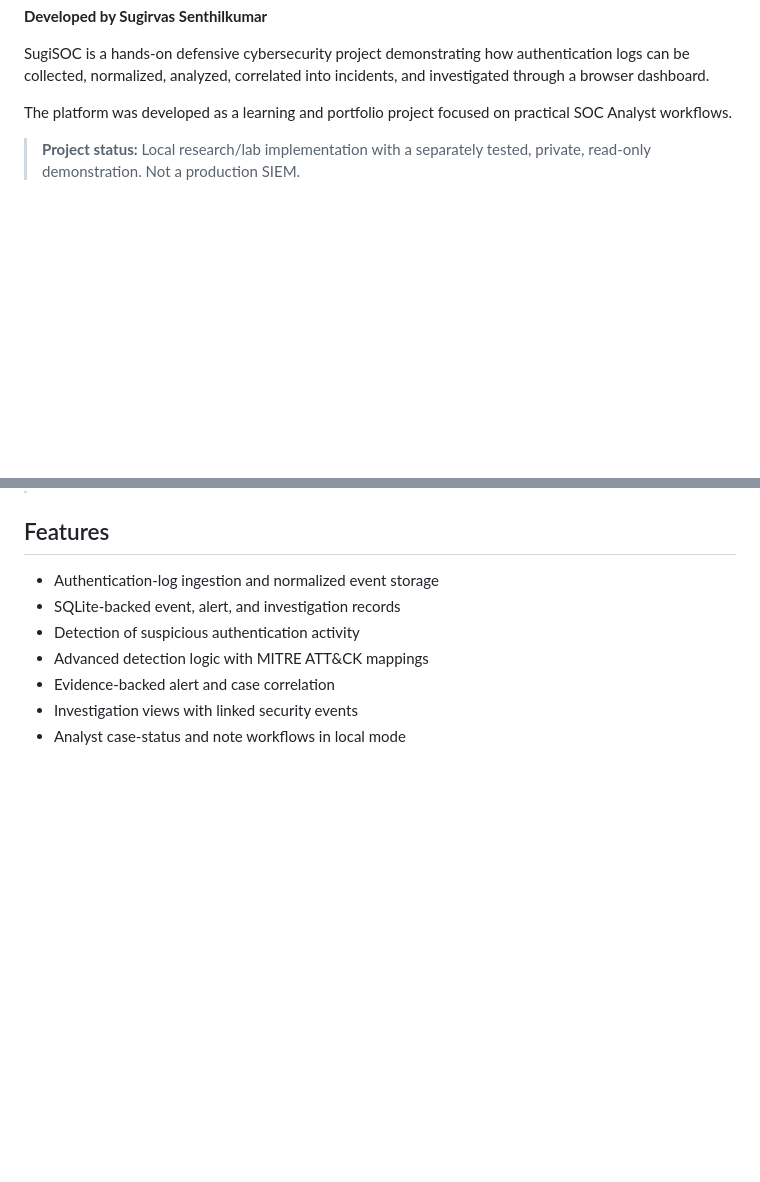
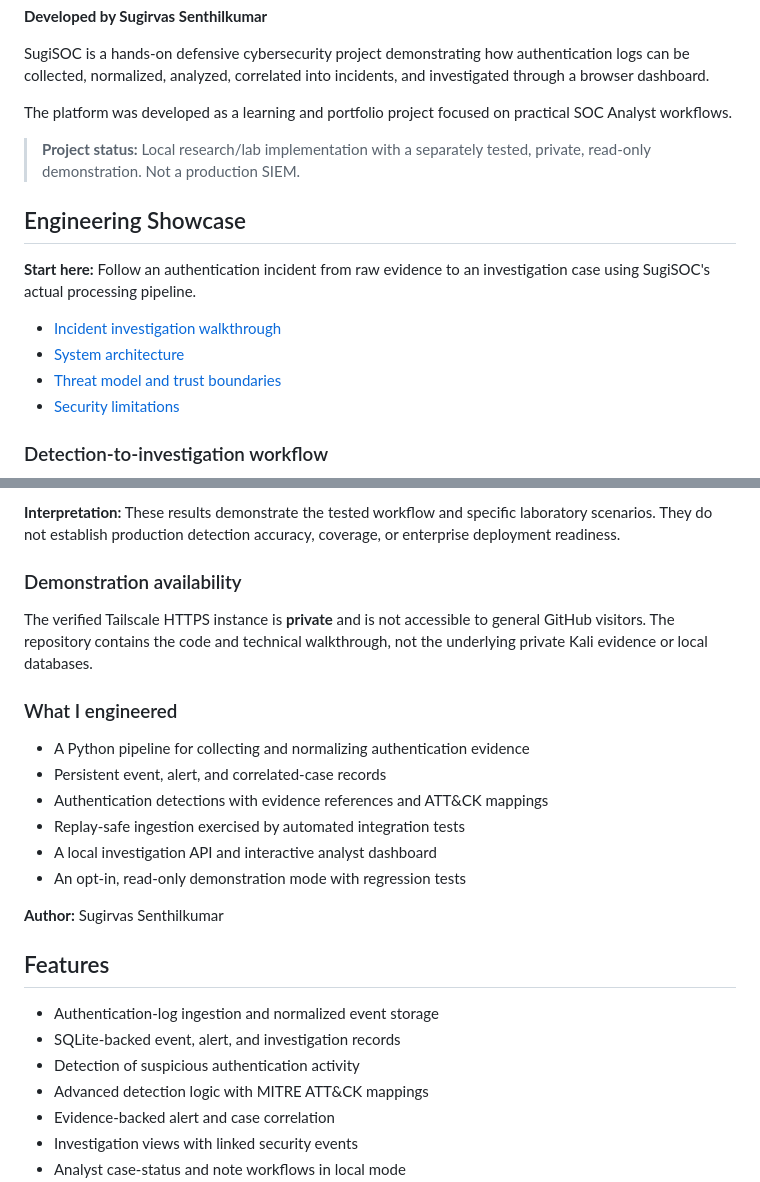
Before and after one commit to SUGIRVASSENTHILKUMAR/SugiSOC, a Markdown page: README.md, 2 parts joined by grey strips. GitHub-like rendering; blank space fills up the shorter version.

Commit message:
docs: add SOC engineering showcase and investigation threat model

```diff
--- a/README.md
+++ b/README.md
@@ -9,3 +9,17 @@ SugiSOC is a hands-on defensive cybersecurity project demonstrating how authenti
 The platform was developed as a learning and portfolio project focused on practical SOC Analyst workflows.
 
 > **Project status:** Local research/lab implementation with a separately tested, private, read-only demonstration. Not a production SIEM.
+
+
+## Engineering Showcase
+
+**Start here:** Follow an authentication incident from raw evidence to an
+investigation case using SugiSOC's actual processing pipeline.
+
+- [Incident investigation walkthrough](docs/DEMO_WALKTHROUGH.md)
+- [System architecture](docs/ARCHITECTURE.md)
+- [Threat model and trust boundaries](docs/THREAT_MODEL.md)
+- [Security limitations](docs/SECURITY.md)
+
+### Detection-to-investigation workflow
+
@@ -12,3 +47,23 @@ The platform was developed as a learning and portfolio project focused on practi
+**Interpretation:** These results demonstrate the tested workflow and
+specific laboratory scenarios. They do not establish production detection
+accuracy, coverage, or enterprise deployment readiness.
+
+### Demonstration availability
+
+The verified Tailscale HTTPS instance is **private** and is not accessible
+to general GitHub visitors. The repository contains the code and technical
+walkthrough, not the underlying private Kali evidence or local databases.
+
+### What I engineered
+
+- A Python pipeline for collecting and normalizing authentication evidence
+- Persistent event, alert, and correlated-case records
+- Authentication detections with evidence references and ATT&CK mappings
+- Replay-safe ingestion exercised by automated integration tests
+- A local investigation API and interactive analyst dashboard
+- An opt-in, read-only demonstration mode with regression tests
+
+**Author:** Sugirvas Senthilkumar
 
 ## Features
 
```
Also changed, not shown: other parts of README.md (+22 -1 lines), docs/DEMO_WALKTHROUGH.md (added, +81 -0 lines), docs/THREAT_MODEL.md (added, +69 -0 lines).
